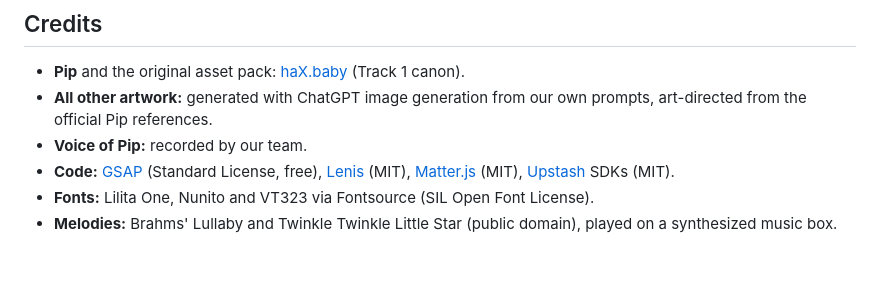
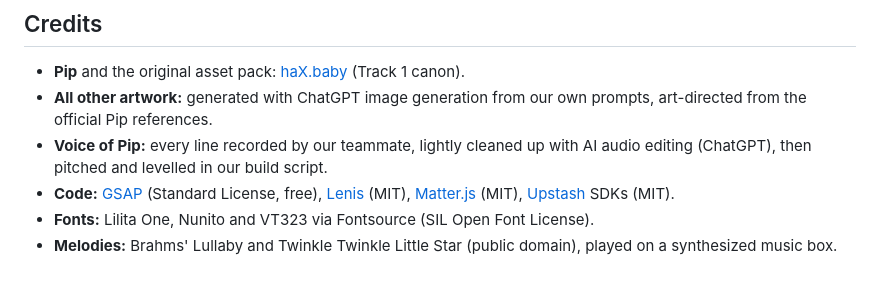
Before and after one commit to Pranav18102007/hax_baby_1, a Markdown page: README.md, the part around the change. GitHub-like rendering.

Commit message:
README: voice credit
Co-Authored-By: Claude Opus 5.5 <noreply@anthropic.com>
Claude-Session: https://claude.ai/code/session_017cUiDJf8G4TvQswE1KxK2i

```diff
--- a/README.md
+++ b/README.md
@@ -59,7 +59,7 @@ The guestbook and counter use Vercel Functions (`/api`) with Upstash Redis. Set
 
 - **Pip** and the original asset pack: [haX.baby](https://hax.baby/baby-problem) (Track 1 canon).
 - **All other artwork:** generated with ChatGPT image generation from our own prompts, art-directed from the official Pip references.
-- **Voice of Pip:** recorded by our team.
+- **Voice of Pip:** every line recorded by our teammate, lightly cleaned up with AI audio editing (ChatGPT), then pitched and levelled in our build script.
 - **Code:** [GSAP](https://gsap.com) (Standard License, free), [Lenis](https://github.com/darkroomengineering/lenis) (MIT), [Matter.js](https://github.com/liabru/matter-js) (MIT), [Upstash](https://upstash.com) SDKs (MIT).
 - **Fonts:** Lilita One, Nunito and VT323 via Fontsource (SIL Open Font License).
 - **Melodies:** Brahms' Lullaby and Twinkle Twinkle Little Star (public domain), played on a synthesized music box.
```
